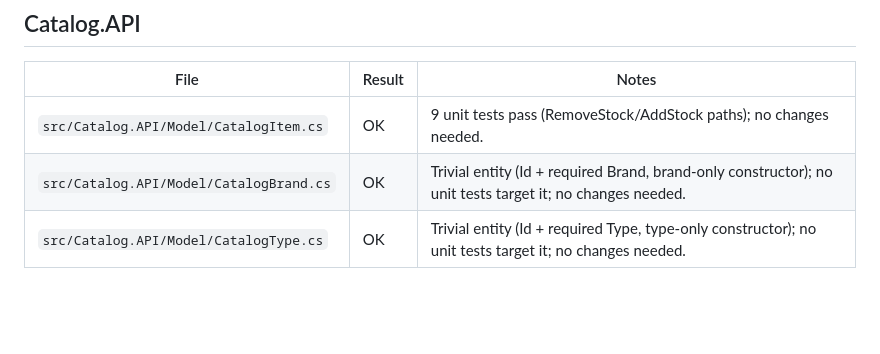
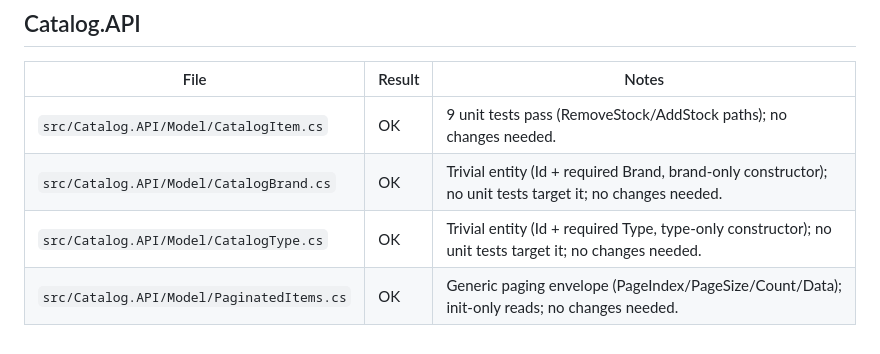
Before and after one commit to Terrence721/eshop-full, a Markdown page: docs/code-review-status.md, the part around the change. Rendered like a GitHub page; blank space fills up the shorter version.

Commit message:
docs: record Catalog.API code review for Model/PaginatedItems.cs (#137)

```diff
--- a/docs/code-review-status.md
+++ b/docs/code-review-status.md
@@ -71,3 +71,4 @@ Result legend: `OK` = reviewed, no changes required; `FIX` = reviewed and change
 | `src/Catalog.API/Model/CatalogItem.cs` | OK | 9 unit tests pass (RemoveStock/AddStock paths); no changes needed. |
 | `src/Catalog.API/Model/CatalogBrand.cs` | OK | Trivial entity (Id + required Brand, brand-only constructor); no unit tests target it; no changes needed. |
 | `src/Catalog.API/Model/CatalogType.cs` | OK | Trivial entity (Id + required Type, type-only constructor); no unit tests target it; no changes needed. |
+| `src/Catalog.API/Model/PaginatedItems.cs` | OK | Generic paging envelope (PageIndex/PageSize/Count/Data); init-only reads; no changes needed. |
```
